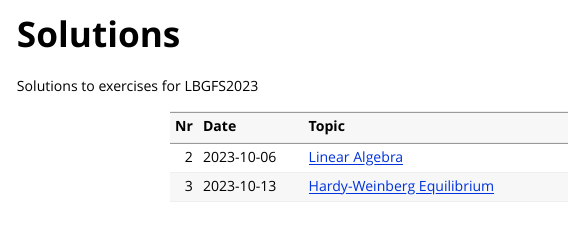
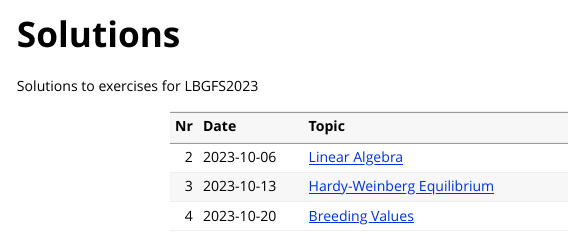
Before and after one commit to charlotte-ngs/lbgfs2023, an R Markdown document (vignettes/course_solutions.Rmd): the page in a window 1100 px wide, from its top. Rendered offline with R 4.5, knitr and Pandoc, with nearby package versions.

Commit message:
Release website v0.5.3

````diff
--- a/vignettes/course_solutions.Rmd
+++ b/vignettes/course_solutions.Rmd
@@ -11,16 +11,20 @@ Solutions to exercises for LBGFS2023
 
 ```{r solution-table, echo=FALSE, warning=FALSE, message=FALSE}
 s_sol_url <- "https://charlotte-ngs.github.io/lbgfs2023/sol/"
-tbl_sol <- tibble::tibble(Nr = c(2, 3),
+tbl_sol <- tibble::tibble(Nr = c(2, 3, 4),
                           Date = c("2023-10-06",
-                                   "2023-10-13"),
+                                   "2023-10-13",
+                                   "2023-10-20"),
                           Topic = c(
                             paste0("[Linear Algebra](",
                                    s_sol_url,
                                    "lbg_ex02_sol.pdf)", collapse = ""),
                             paste0("[Hardy-Weinberg Equilibrium](",
                                    s_sol_url,
-                                   "lbg_ex03_sol.pdf)", collapse = "")
+                                   "lbg_ex03_sol.pdf)", collapse = ""),
+                            paste0("[Breeding Values](",
+                                   s_sol_url,
+                                   "lbg_ex04_sol.pdf)", collapse = "")
                           ))
 knitr::kable(tbl_sol)
 ```
````
Also changed, not shown: NEWS.md (+4 -0 lines), docs/pkgdown.yml, 13 other files.
